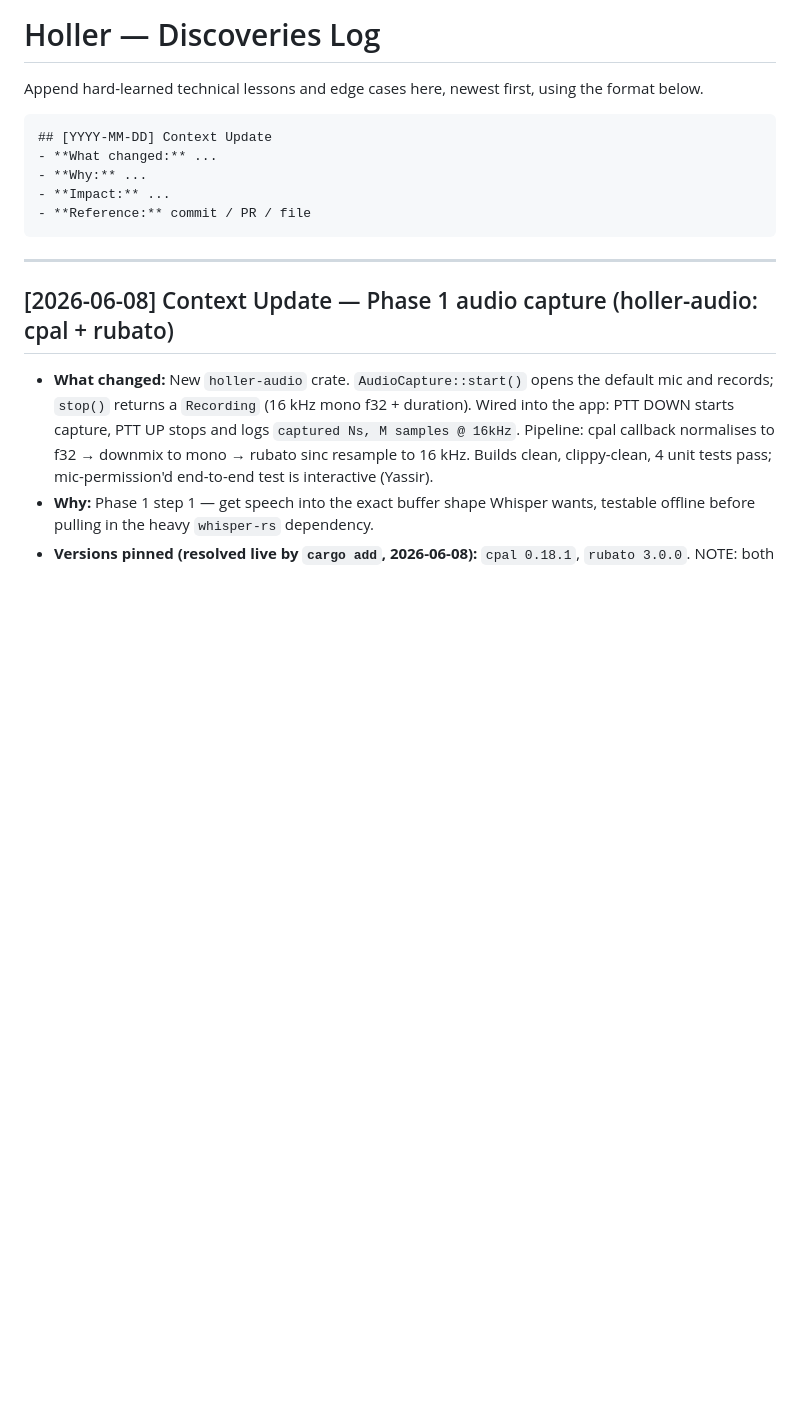
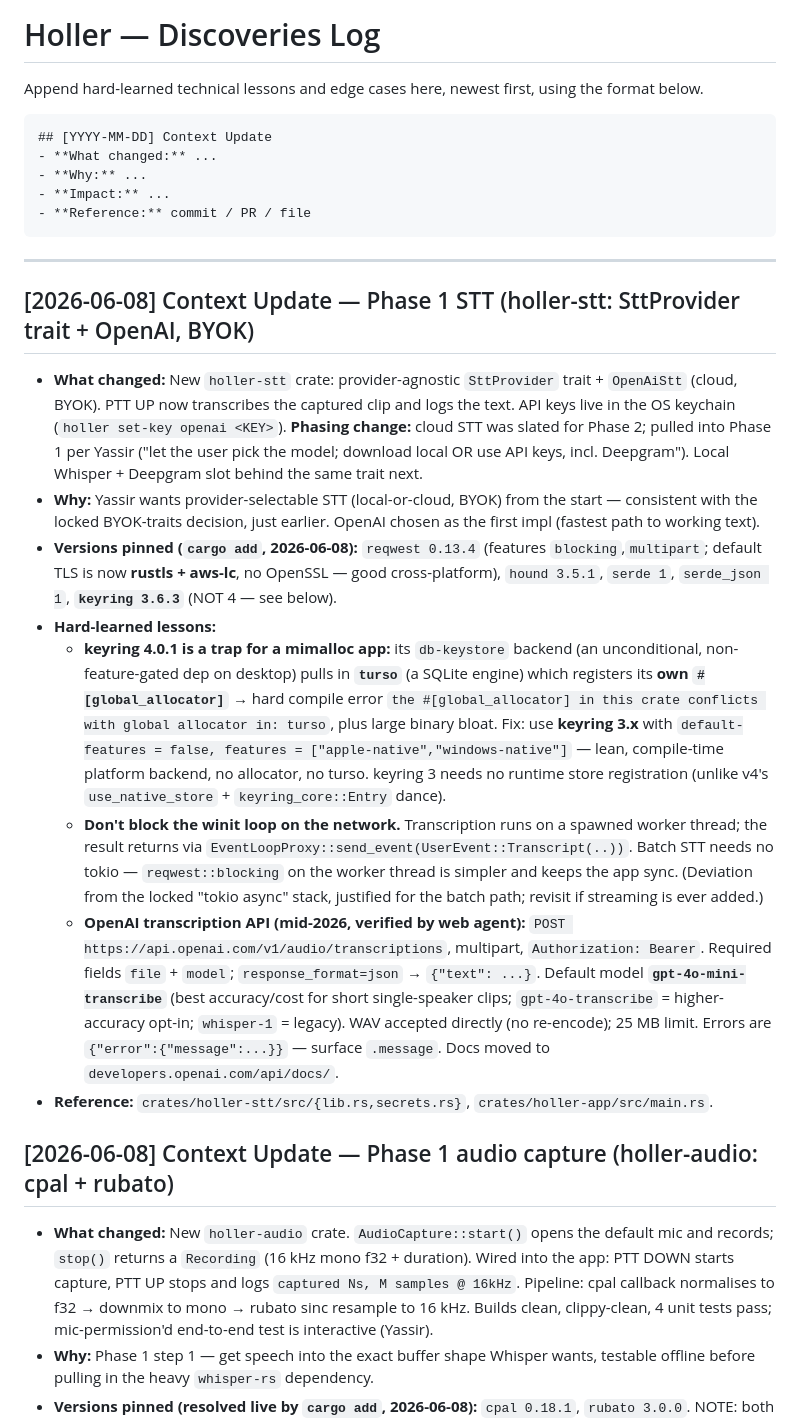
Before and after one commit to joeVenner/holler, a Markdown page: docs/DISCOVERIES.md, the part around the change. GitHub-like rendering; blank space fills up the shorter version.

````diff
--- a/docs/DISCOVERIES.md
+++ b/docs/DISCOVERIES.md
@@ -11,6 +11,16 @@ Append hard-learned technical lessons and edge cases here, newest first, using t
 ```
 
 ---
+
+## [2026-06-08] Context Update — Phase 1 STT (holler-stt: SttProvider trait + OpenAI, BYOK)
+- **What changed:** New `holler-stt` crate: provider-agnostic `SttProvider` trait + `OpenAiStt` (cloud, BYOK). PTT UP now transcribes the captured clip and logs the text. API keys live in the OS keychain (`holler set-key openai <KEY>`). **Phasing change:** cloud STT was slated for Phase 2; pulled into Phase 1 per Yassir ("let the user pick the model; download local OR use API keys, incl. Deepgram"). Local Whisper + Deepgram slot behind the same trait next.
+- **Why:** Yassir wants provider-selectable STT (local-or-cloud, BYOK) from the start — consistent with the locked BYOK-traits decision, just earlier. OpenAI chosen as the first impl (fastest path to working text).
+- **Versions pinned (`cargo add`, 2026-06-08):** `reqwest 0.13.4` (features `blocking`,`multipart`; default TLS is now **rustls + aws-lc**, no OpenSSL — good cross-platform), `hound 3.5.1`, `serde 1`, `serde_json 1`, **`keyring 3.6.3`** (NOT 4 — see below).
+- **Hard-learned lessons:**
+  - **keyring 4.0.1 is a trap for a mimalloc app:** its `db-keystore` backend (an unconditional, non-feature-gated dep on desktop) pulls in **`turso`** (a SQLite engine) which registers its **own `#[global_allocator]`** → hard compile error `the #[global_allocator] in this crate conflicts with global allocator in: turso`, plus large binary bloat. Fix: use **keyring 3.x** with `default-features = false, features = ["apple-native","windows-native"]` — lean, compile-time platform backend, no allocator, no turso. keyring 3 needs no runtime store registration (unlike v4's `use_native_store` + `keyring_core::Entry` dance).
+  - **Don't block the winit loop on the network.** Transcription runs on a spawned worker thread; the result returns via `EventLoopProxy::send_event(UserEvent::Transcript(..))`. Batch STT needs no tokio — `reqwest::blocking` on the worker thread is simpler and keeps the app sync. (Deviation from the locked "tokio async" stack, justified for the batch path; revisit if streaming is ever added.)
+  - **OpenAI transcription API (mid-2026, verified by web agent):** `POST https://api.openai.com/v1/audio/transcriptions`, multipart, `Authorization: Bearer`. Required fields `file` + `model`; `response_format=json` → `{"text": ...}`. Default model **`gpt-4o-mini-transcribe`** (best accuracy/cost for short single-speaker clips; `gpt-4o-transcribe` = higher-accuracy opt-in; `whisper-1` = legacy). WAV accepted directly (no re-encode); 25 MB limit. Errors are `{"error":{"message":...}}` — surface `.message`. Docs moved to `developers.openai.com/api/docs/`.
+- **Reference:** `crates/holler-stt/src/{lib.rs,secrets.rs}`, `crates/holler-app/src/main.rs`.
 
 ## [2026-06-08] Context Update — Phase 1 audio capture (holler-audio: cpal + rubato)
 - **What changed:** New `holler-audio` crate. `AudioCapture::start()` opens the default mic and records; `stop()` returns a `Recording` (16 kHz mono f32 + duration). Wired into the app: PTT DOWN starts capture, PTT UP stops and logs `captured Ns, M samples @ 16kHz`. Pipeline: cpal callback normalises to f32 → downmix to mono → rubato sinc resample to 16 kHz. Builds clean, clippy-clean, 4 unit tests pass; mic-permission'd end-to-end test is interactive (Yassir).
````
Also changed, not shown: CLAUDE.md (+5 -4 lines), docs/PLAN.md (+11 -10 lines).
